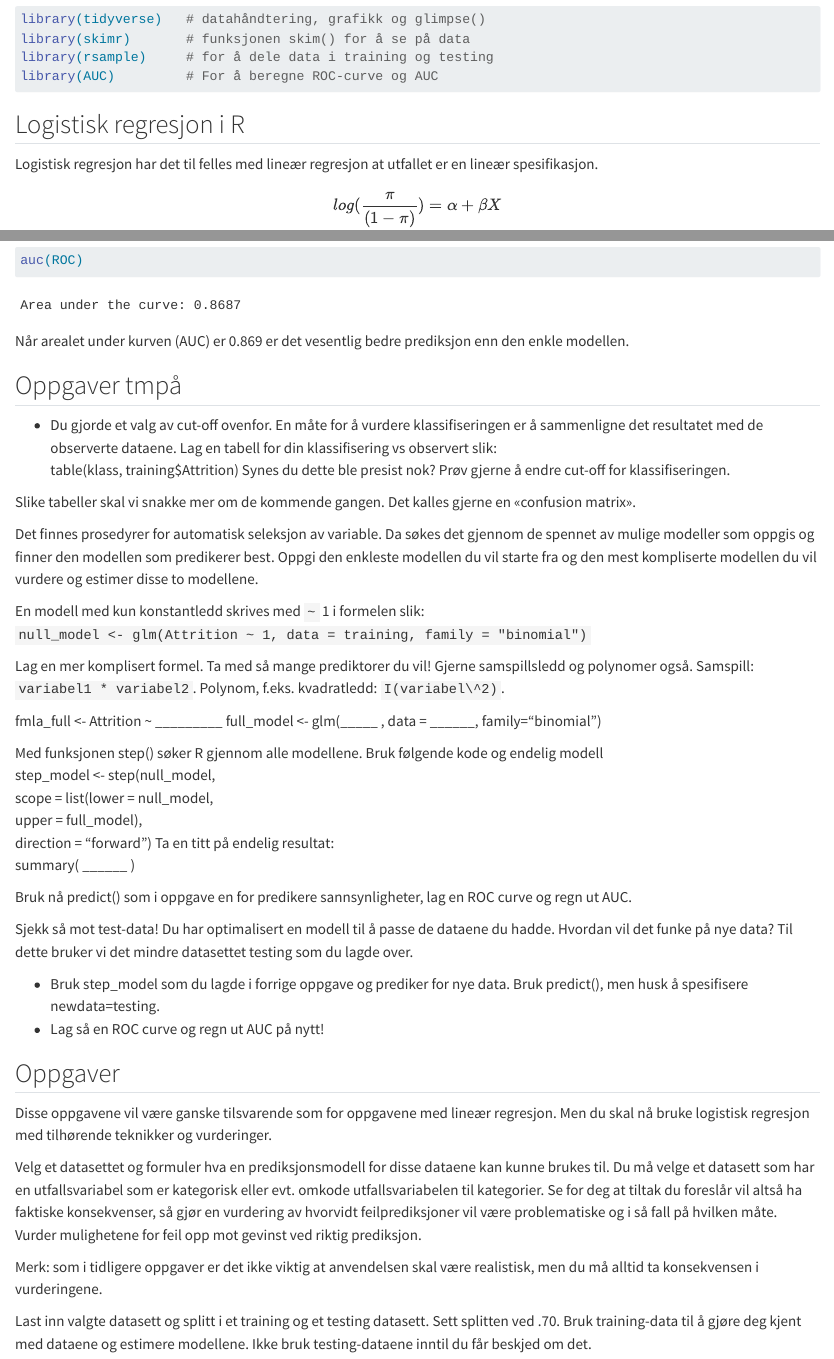
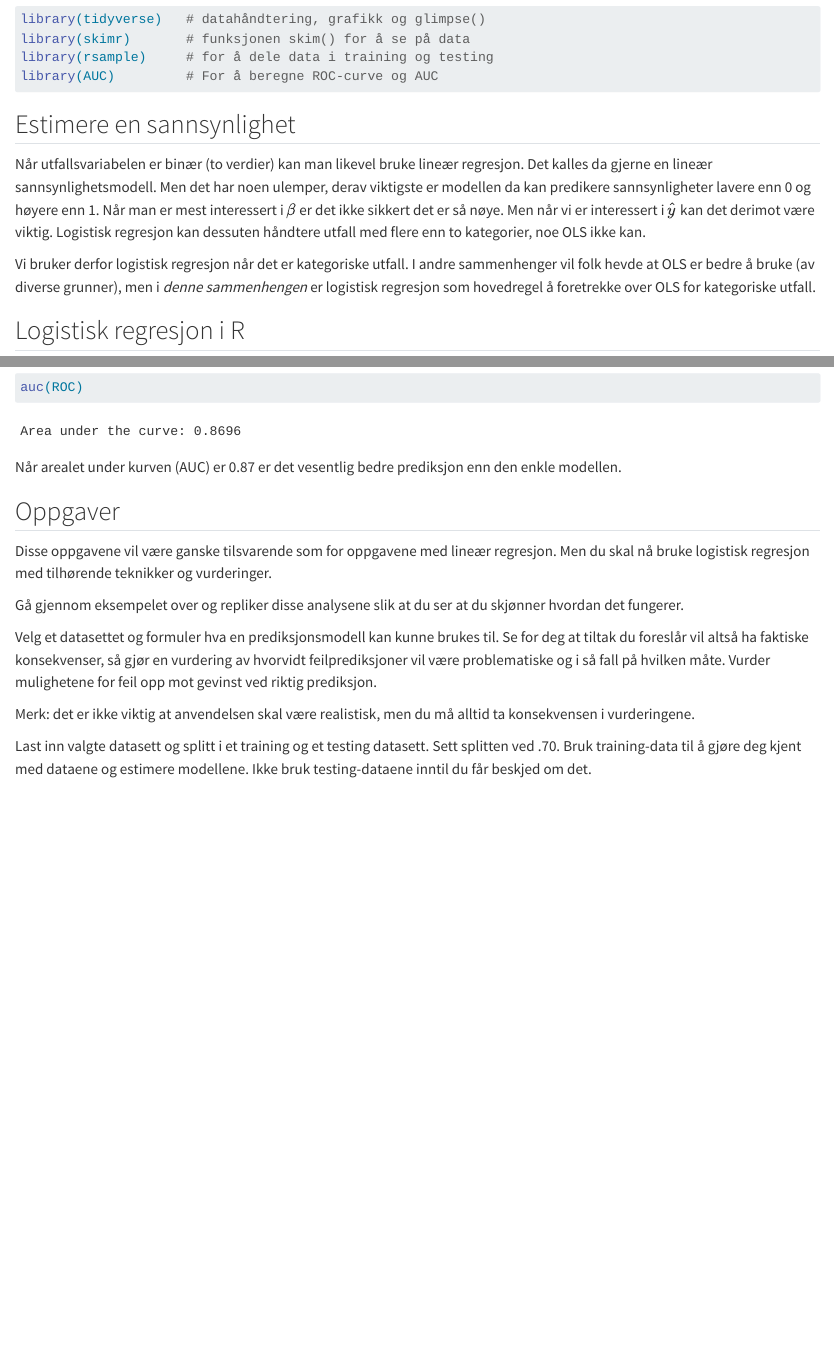
Before and after one commit to torbskar/SOS2901_oppgavehefte, a Quarto document (logistisk_regresjon.qmd): the page in a window 1100 px wide, from 100 px down, and a second part further down, joined at a grey line. Rendered offline with R 4.5, knitr and Pandoc in place of Quarto, with nearby package versions; code that draws random numbers runs with fixed seeds of ours; some code elsewhere in the file could not run offline.

Commit message:
ny oppdatering

````diff
--- a/logistisk_regresjon.qmd
+++ b/logistisk_regresjon.qmd
@@ -13,6 +13,12 @@ library(skimr)       # funksjonen skim() for å se på data
 library(rsample)     # for å dele data i training og testing
 library(AUC)         # For å beregne ROC-curve og AUC
 ```
+
+## Estimere en sannsynlighet
+Når utfallsvariabelen er binær (to verdier) kan man likevel bruke lineær regresjon. Det kalles da gjerne en lineær sannsynlighetsmodell. Men det har noen ulemper, derav viktigste er modellen da kan predikere sannsynligheter lavere enn 0 og høyere enn 1. Når man er mest interessert i $\beta$ er det ikke sikkert det er så nøye. Men når vi er interessert i $\hat{y}$ kan det derimot være viktig. Logistisk regresjon kan dessuten håndtere utfall med flere enn to kategorier, noe OLS ikke kan.
+
+Vi bruker derfor logistisk regresjon når det er kategoriske utfall. I andre sammenhenger vil folk hevde at OLS er bedre å bruke (av diverse grunner), men i *denne sammenhengen* er logistisk regresjon som hovedregel å foretrekke over OLS for kategoriske utfall.
+
 
 ## Logistisk regresjon i R
 
@@ -46,7 +52,7 @@ Først leser vi inn datasettet og evt. laster pakker i trenger. Dataene er i csv
 library(tidyverse)
 library(pROC)
 library(skimr)
-attrition <-read.csv("../data/Attrition.csv", stringsAsFactors = TRUE)
+attrition <-read.csv("data/Attrition.csv", stringsAsFactors = TRUE)
 skim(attrition)
 ```
 
@@ -167,3 +168,10 @@ summary(est_logit)
+```{r}
+library(gtsummary)
+tbl_regression(est_logit)
+```
+
+
+
 #### Prediksjon
 ```{r}
 attrition_pred <- attrition %>%
@@ -236,56 +244,22 @@ Når arealet under kurven (AUC) er `r round(auc(ROC), digits = 3)` er det vesent
 
 
 
-## Oppgaver  tmpå
-
-
--   Du gjorde et valg av cut-off ovenfor. En måte for å vurdere klassifiseringen er å sammenligne det resultatet med de observerte dataene. Lag en tabell for din klassifisering vs observert slik:\
-    table(klass, training\$Attrition) Synes du dette ble presist nok? Prøv gjerne å endre cut-off for klassifiseringen.
-
-Slike tabeller skal vi snakke mer om de kommende gangen. Det kalles gjerne en «confusion matrix».
-
-::: {#exr-stepw1}
-Det finnes prosedyrer for automatisk seleksjon av variable. Da søkes det gjennom de spennet av mulige modeller som oppgis og finner den modellen som predikerer best. Oppgi den enkleste modellen du vil starte fra og den mest kompliserte modellen du vil vurdere og estimer disse to modellene.
-:::
-
-En modell med kun konstantledd skrives med `~` 1 i formelen slik: `null_model <- glm(Attrition ~ 1, data = training, family = "binomial")`
-
-Lag en mer komplisert formel. Ta med så mange prediktorer du vil! Gjerne samspillsledd og polynomer også.
-Samspill: `variabel1 * variabel2`. Polynom, f.eks. kvadratledd: `I(variabel\^2)`.
-
-fmla_full \<- Attrition \~ \_\_\_\_\_\_\_\_\_ full_model \<- glm(\_\_\_\_\_ , data = \_\_\_\_\_\_, family="binomial")
-
-Med funksjonen step() søker R gjennom alle modellene. Bruk følgende kode og endelig modell\
-step_model \<- step(null_model,\
-scope = list(lower = null_model,\
-upper = full_model),\
-direction = "forward") Ta en titt på endelig resultat:\
-summary( \_\_\_\_\_\_ )
-
-Bruk nå predict() som i oppgave en for predikere sannsynligheter, lag en ROC curve og regn ut AUC.
-
-::: {#exr-stepw-test}
-Sjekk så mot test-data! Du har optimalisert en modell til å passe de dataene du hadde. Hvordan vil det funke på nye data? Til dette bruker vi det mindre datasettet testing som du lagde over.
-
--   Bruk step_model som du lagde i forrige oppgave og prediker for nye data. Bruk predict(), men husk å spesifisere newdata=testing.\
--   Lag så en ROC curve og regn ut AUC på nytt!
-:::
-
-
-
 
 ## Oppgaver
 
 Disse oppgavene vil være ganske tilsvarende som for oppgavene med lineær regresjon. Men du skal nå bruke logistisk regresjon med tilhørende teknikker og vurderinger.
 
 
-::: {#exr-ols-eksplisitt}
-Velg et datasettet og formuler hva en prediksjonsmodell for disse dataene kan kunne brukes til. Du må velge et datasett som har en utfallsvariabel som er kategorisk eller evt. omkode utfallsvariabelen til kategorier.
-Se for deg at tiltak du foreslår vil altså ha faktiske konsekvenser, så gjør en vurdering av hvorvidt feilprediksjoner vil være problematiske og i så fall på hvilken måte. Vurder mulighetene for feil opp mot gevinst ved riktig prediksjon.
+::: {#exr-logit-rep}
+Gå gjennom eksempelet over og repliker disse analysene slik at du ser at du skjønner hvordan det fungerer.
+:::
 
-Merk: som i tidligere oppgaver er det ikke viktig at anvendelsen skal være realistisk, men du må alltid ta konsekvensen i vurderingene.
+::: {#exr-logit-eksplisitt}
+Velg et datasettet og formuler hva en prediksjonsmodell kan kunne brukes til. Se for deg at tiltak du foreslår vil altså ha faktiske konsekvenser, så gjør en vurdering av hvorvidt feilprediksjoner vil være problematiske og i så fall på hvilken måte. Vurder mulighetene for feil opp mot gevinst ved riktig prediksjon.
 
+Merk: det er ikke viktig at anvendelsen skal være realistisk, men du må alltid ta konsekvensen i vurderingene.
 :::
+
 
 
 
````
Also changed, not shown: docs/search.json, logistisk_regresjon.qmd (21 more changed lines), 12 other files.
